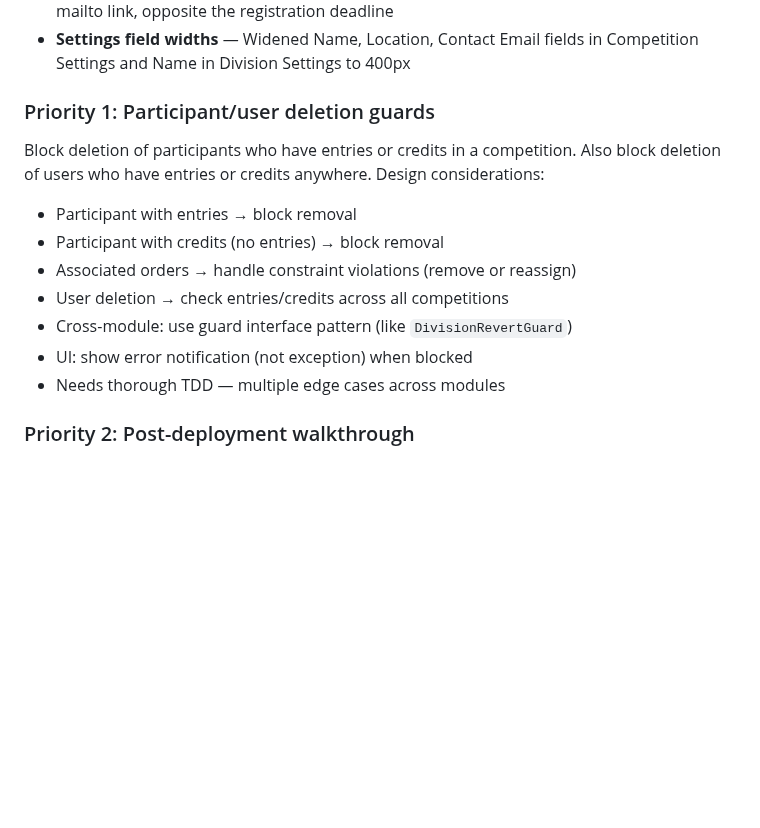
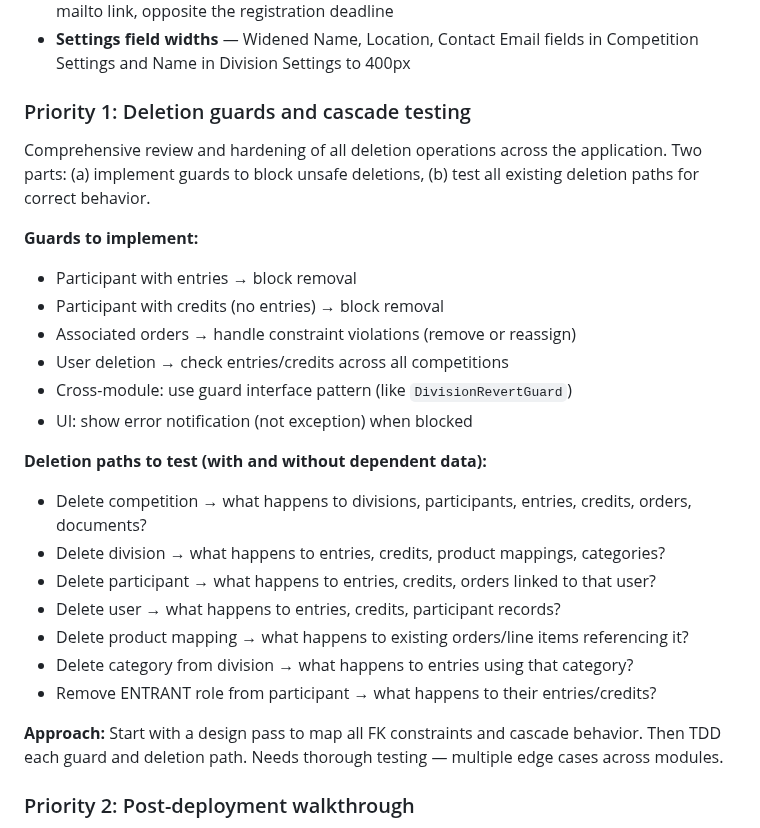
Before and after one commit to guisil/meads, a Markdown page: docs/SESSION_CONTEXT.md, the part around the change. Rendered like a GitHub page; blank space fills up the shorter version.

Commit message:
Expand priority 1: deletion guards and cascade testing for all entities
Co-Authored-By: Claude Opus 4.6 (1M context) <noreply@anthropic.com>

```diff
--- a/docs/SESSION_CONTEXT.md
+++ b/docs/SESSION_CONTEXT.md
@@ -199,16 +199,31 @@ All 14 sections completed with fixes along the way.
 - **Contact email on My Entries** — Shows "Questions or need help? Contact: {email}" as mailto link, opposite the registration deadline
 - **Settings field widths** — Widened Name, Location, Contact Email fields in Competition Settings and Name in Division Settings to 400px
 
-### Priority 1: Participant/user deletion guards
-Block deletion of participants who have entries or credits in a competition. Also block
-deletion of users who have entries or credits anywhere. Design considerations:
+### Priority 1: Deletion guards and cascade testing
+Comprehensive review and hardening of all deletion operations across the application.
+Two parts: (a) implement guards to block unsafe deletions, (b) test all existing
+deletion paths for correct behavior.
+
+**Guards to implement:**
 - Participant with entries → block removal
 - Participant with credits (no entries) → block removal
 - Associated orders → handle constraint violations (remove or reassign)
 - User deletion → check entries/credits across all competitions
 - Cross-module: use guard interface pattern (like `DivisionRevertGuard`)
 - UI: show error notification (not exception) when blocked
-- Needs thorough TDD — multiple edge cases across modules
+
+**Deletion paths to test (with and without dependent data):**
+- Delete competition → what happens to divisions, participants, entries, credits, orders, documents?
+- Delete division → what happens to entries, credits, product mappings, categories?
+- Delete participant → what happens to entries, credits, orders linked to that user?
+- Delete user → what happens to entries, credits, participant records?
+- Delete product mapping → what happens to existing orders/line items referencing it?
+- Delete category from division → what happens to entries using that category?
+- Remove ENTRANT role from participant → what happens to their entries/credits?
+
+**Approach:** Start with a design pass to map all FK constraints and cascade behavior.
+Then TDD each guard and deletion path. Needs thorough testing — multiple edge cases
+across modules.
 
 ### Priority 2: Post-deployment walkthrough
 Execute `docs/walkthrough/post-deployment-test.md` against the deployed application.
```
